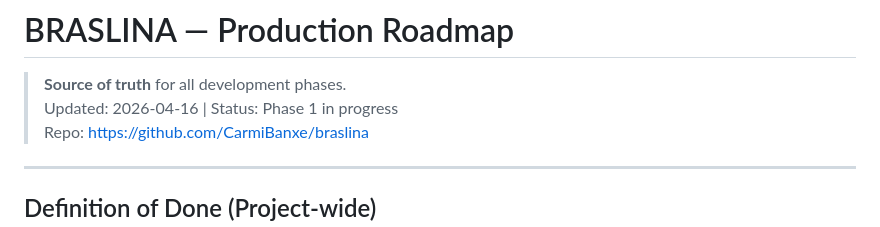
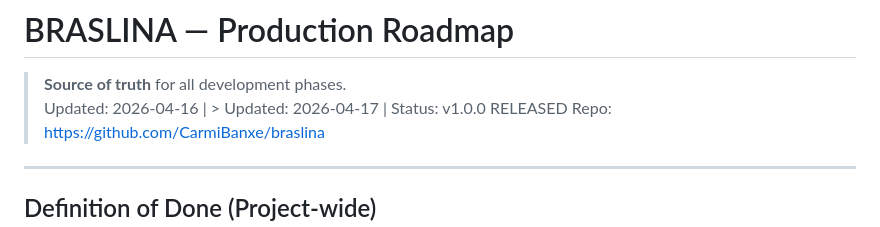
Before and after one commit to CarmiBanxe/braslina, a Markdown page: ROADMAP.md, the part around the change. Drawn GitHub-style.

Commit message:
Update roadmap status to v1.0.0 RELEASEDdocs(phase14): update ROADMAP status to v1.0.0 released

```diff
--- a/ROADMAP.md
+++ b/ROADMAP.md
@@ -1,7 +1,7 @@
 # BRASLINA — Production Roadmap
 
 > **Source of truth** for all development phases.
-> Updated: 2026-04-16 | Status: Phase 1 in progress
+> Updated: 2026-04-16 | > Updated: 2026-04-17 | Status: v1.0.0 RELEASED
 > Repo: https://github.com/CarmiBanxe/braslina
 
 ---
```
